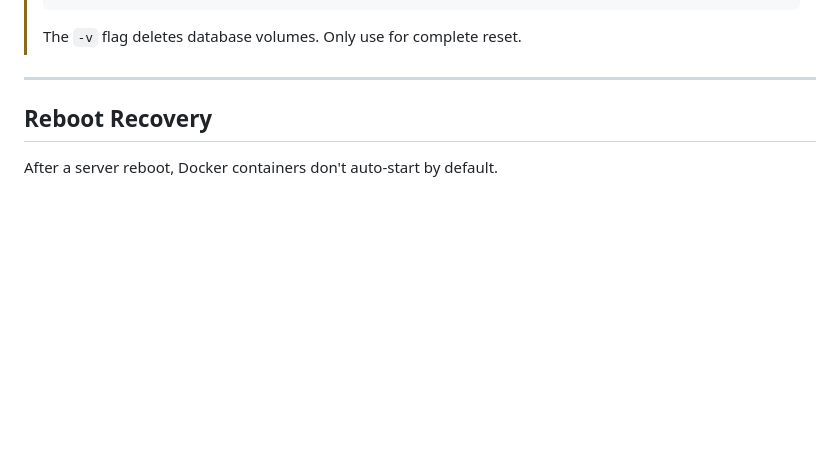
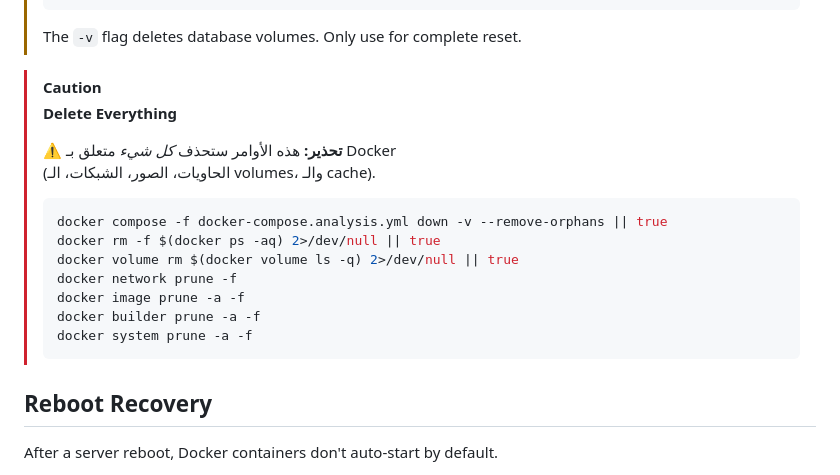
Before and after one commit to Amr204/Analytical-Intelligence, a Markdown page: docs/OPERATIONS.md, the part around the change. Drawn GitHub-style; blank space fills up the shorter version.

````diff
--- a/docs/OPERATIONS.md
+++ b/docs/OPERATIONS.md
@@ -98,7 +98,22 @@ docker compose -f docker-compose.sensor.yml down
 > ```
 > The `-v` flag deletes database volumes. Only use for complete reset.
 
----
+> [!caution]
+> **Delete Everything**
+>
+> ⚠️ **تحذير:** هذه الأوامر ستحذف *كل شيء* متعلق بـ Docker
+> (الحاويات، الصور، الشبكات، الـ volumes، والـ cache).
+>
+> ```bash
+> docker compose -f docker-compose.analysis.yml down -v --remove-orphans || true
+> docker rm -f $(docker ps -aq) 2>/dev/null || true
+> docker volume rm $(docker volume ls -q) 2>/dev/null || true
+> docker network prune -f
+> docker image prune -a -f
+> docker builder prune -a -f
+> docker system prune -a -f
+> ```
+
 
 ## Reboot Recovery
 
````
